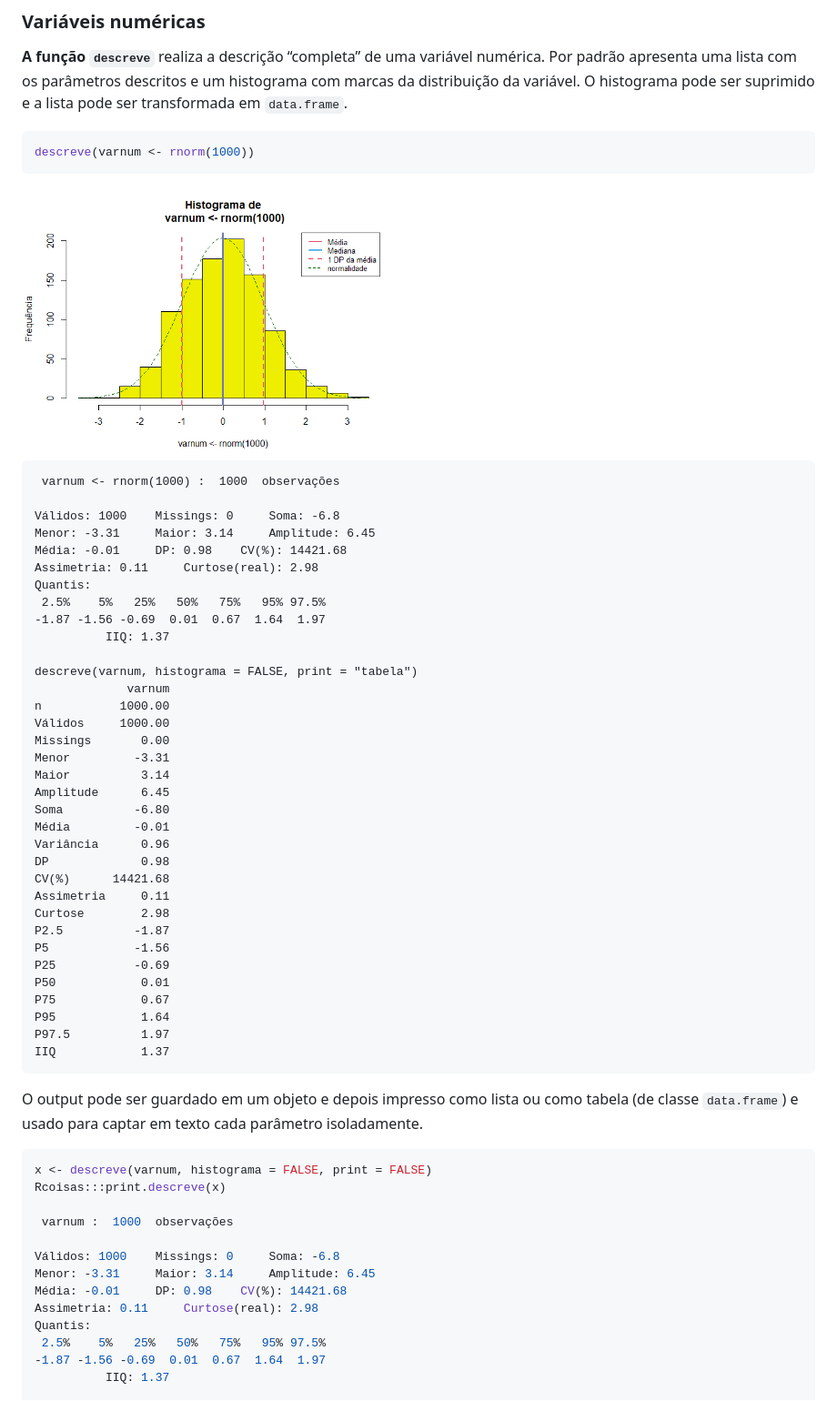
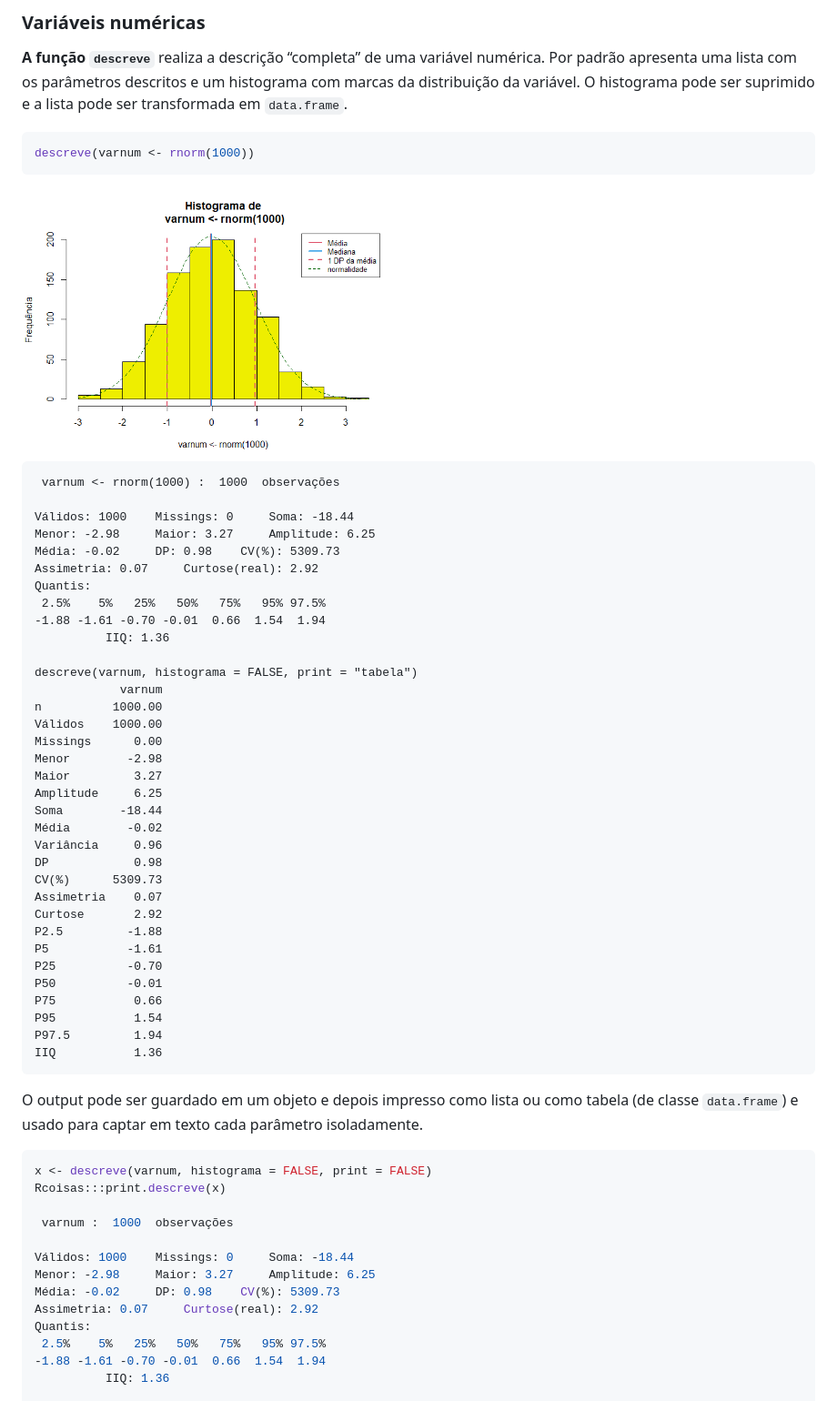
Before and after one commit to fulvionedel/Rcoisas, a Markdown page: README.md, the part around the change printed below. Shown: that part at 91% size. Rendered like a GitHub page; pictures changed too: man/figures/README-unnamed-chunk-4-1.png.

Commit message:
Atualiza o Readme

```diff
--- a/README.md
+++ b/README.md
@@ -65,38 +65,38 @@ descreve(varnum <- rnorm(1000))
 
      varnum <- rnorm(1000) :  1000  observações
 
-    Válidos: 1000    Missings: 0     Soma: -6.8
-    Menor: -3.31     Maior: 3.14     Amplitude: 6.45
-    Média: -0.01     DP: 0.98    CV(%): 14421.68
-    Assimetria: 0.11     Curtose(real): 2.98
+    Válidos: 1000    Missings: 0     Soma: -18.44
+    Menor: -2.98     Maior: 3.27     Amplitude: 6.25
+    Média: -0.02     DP: 0.98    CV(%): 5309.73
+    Assimetria: 0.07     Curtose(real): 2.92
     Quantis:
      2.5%    5%   25%   50%   75%   95% 97.5%
-    -1.87 -1.56 -0.69  0.01  0.67  1.64  1.97
-              IIQ: 1.37
+    -1.88 -1.61 -0.70 -0.01  0.66  1.54  1.94
+              IIQ: 1.36
 
     descreve(varnum, histograma = FALSE, print = "tabela")
-                 varnum
-    n           1000.00
-    Válidos     1000.00
-    Missings       0.00
-    Menor         -3.31
-    Maior          3.14
-    Amplitude      6.45
-    Soma          -6.80
-    Média         -0.01
-    Variância      0.96
-    DP             0.98
-    CV(%)      14421.68
-    Assimetria     0.11
-    Curtose        2.98
-    P2.5          -1.87
-    P5            -1.56
-    P25           -0.69
-    P50            0.01
-    P75            0.67
-    P95            1.64
-    P97.5          1.97
-    IIQ            1.37
+                varnum
+    n          1000.00
+    Válidos    1000.00
+    Missings      0.00
+    Menor        -2.98
+    Maior         3.27
+    Amplitude     6.25
+    Soma        -18.44
+    Média        -0.02
+    Variância     0.96
+    DP            0.98
+    CV(%)      5309.73
+    Assimetria    0.07
+    Curtose       2.92
+    P2.5         -1.88
+    P5           -1.61
+    P25          -0.70
+    P50          -0.01
+    P75           0.66
+    P95           1.54
+    P97.5         1.94
+    IIQ           1.36
 
 O output pode ser guardado em um objeto e depois impresso como lista ou
 como tabela (de classe `data.frame`) e usado para captar em texto cada
@@ -108,13 +108,13 @@ Rcoisas:::print.descreve(x)
 
  varnum :  1000  observações
 
-Válidos: 1000    Missings: 0     Soma: -6.8
-Menor: -3.31     Maior: 3.14     Amplitude: 6.45
-Média: -0.01     DP: 0.98    CV(%): 14421.68
-Assimetria: 0.11     Curtose(real): 2.98
+Válidos: 1000    Missings: 0     Soma: -18.44
+Menor: -2.98     Maior: 3.27     Amplitude: 6.25
+Média: -0.02     DP: 0.98    CV(%): 5309.73
+Assimetria: 0.07     Curtose(real): 2.92
 Quantis:
  2.5%    5%   25%   50%   75%   95% 97.5%
--1.87 -1.56 -0.69  0.01  0.67  1.64  1.97
-          IIQ: 1.37
+-1.88 -1.61 -0.70 -0.01  0.66  1.54  1.94
+          IIQ: 1.36
 
 Rcoisas:::print.descreve(x, print = "tabela")
```
Also changed, not shown: other parts of README.md (+50 -51 lines), man/figures/README-unnamed-chunk-7-1.png, 1 other file.
